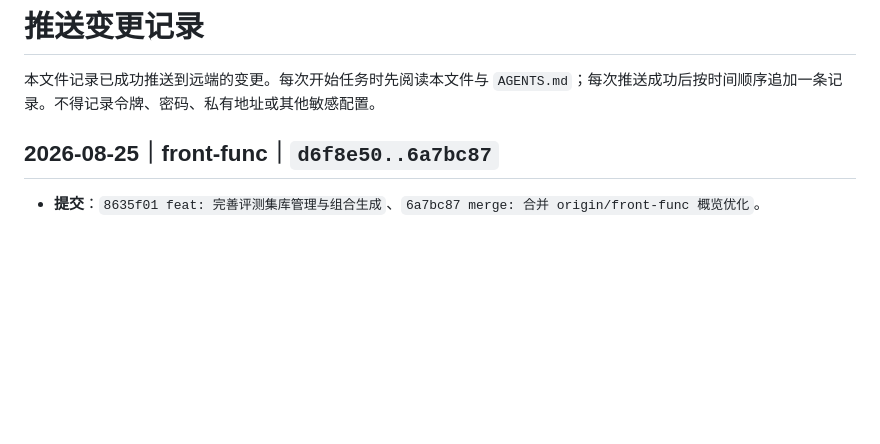
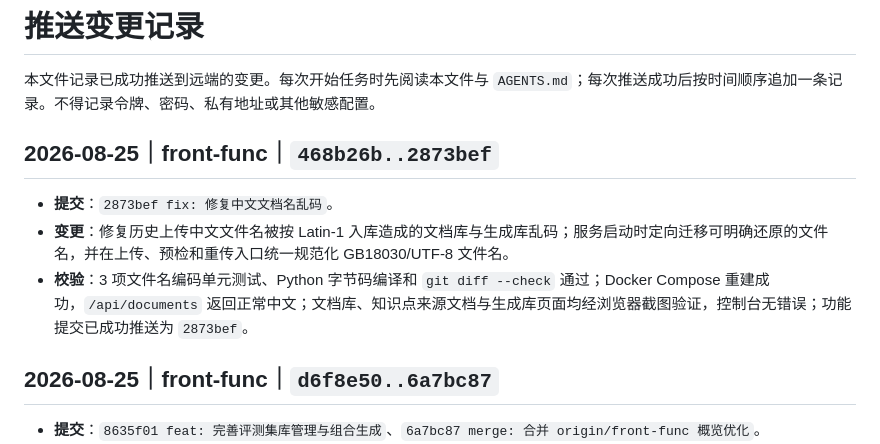
Before and after one commit to Ethereeeal/intelligent-eval-platform, a Markdown page: read.md, the part around the change. GitHub-like rendering; blank space fills up the shorter version.

Commit message:
docs: 记录中文文件名修复推送

```diff
--- a/read.md
+++ b/read.md
@@ -1,6 +1,12 @@
 # 推送变更记录
 
 本文件记录已成功推送到远端的变更。每次开始任务时先阅读本文件与 `AGENTS.md`；每次推送成功后按时间顺序追加一条记录。不得记录令牌、密码、私有地址或其他敏感配置。
+
+## 2026-08-25｜front-func｜`468b26b..2873bef`
+
+- **提交**：`2873bef fix: 修复中文文档名乱码`。
+- **变更**：修复历史上传中文文件名被按 Latin-1 入库造成的文档库与生成库乱码；服务启动时定向迁移可明确还原的文件名，并在上传、预检和重传入口统一规范化 GB18030/UTF-8 文件名。
+- **校验**：3 项文件名编码单元测试、Python 字节码编译和 `git diff --check` 通过；Docker Compose 重建成功，`/api/documents` 返回正常中文；文档库、知识点来源文档与生成库页面均经浏览器截图验证，控制台无错误；功能提交已成功推送为 `2873bef`。
 
 ## 2026-08-25｜front-func｜`d6f8e50..6a7bc87`
 
```
